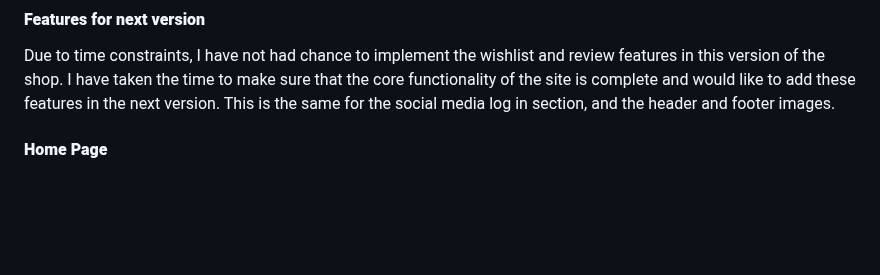
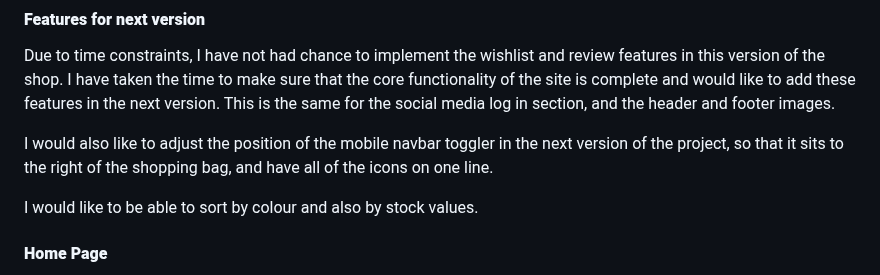
Before and after one commit to mfleming711/seaside-sewing, a Markdown page: README.md, the part around the change. Rendered like a GitHub page; blank space fills up the shorter version.

Commit message:
add: future implementations

```diff
--- a/README.md
+++ b/README.md
@@ -370,6 +370,10 @@ This is a very basic way of creating a stock management system, and has its flaw
 #### **Features for next version**
 
 Due to time constraints, I have not had chance to implement the wishlist and review features in this version of the shop. I have taken the time to make sure that the core functionality of the site is complete and would like to add these features in the next version. This is the same for the social media log in section, and the header and footer images.
+
+I would also like to adjust the position of the mobile navbar toggler in the next version of the project, so that it sits to the right of the shopping bag, and have all of the icons on one line.
+
+I would like to be able to sort by colour and also by stock values.
 
 #### **Home Page**
 
```
